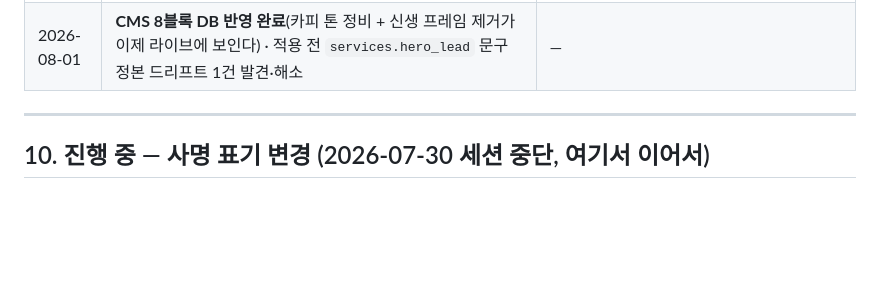
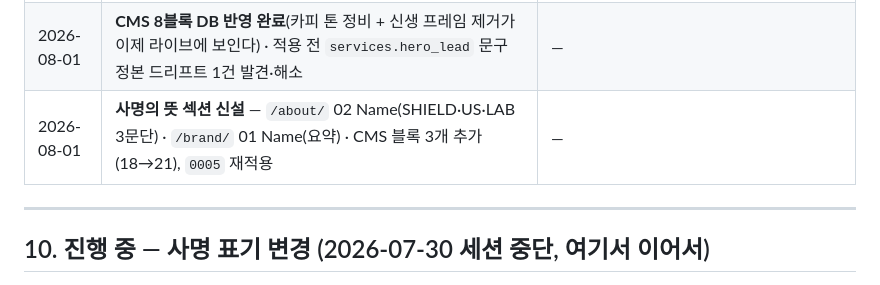
Before and after one commit to duelspost-droid/shilderslab-www, a Markdown page: HANDOFF.md, the part around the change. GitHub-like rendering; blank space fills up the shorter version.

Commit message:
docs: 사명의 뜻 섹션 작업 로그
CMS 블록 18 → 21. 0005 재적용으로 새 블록 3개만 들어가고 기존 값은 보존됨(실측 확인).

Co-Authored-By: Claude Opus 5 <noreply@anthropic.com>

```diff
--- a/HANDOFF.md
+++ b/HANDOFF.md
@@ -441,6 +441,7 @@ tools/content_dynamic.py  인사이트 · 채용 · 문의(백엔드 연동)
 | 2026-07-31 | **도메인 정본 shielduslab.com 확정** — 코드·콘텐츠 244건 교체(`tools/set-domain.py` 신설) | **DNS 전환 대기**(11항 절차서) · 도메인 확보 후 실행 |
 | 2026-08-01 | **도메인 코드 원복(253건)** — `shielduslab.com` 이 제3자(Squarespace) 운영 중임을 실측하고, canonical·og·sitemap 이 남의 도메인을 정본으로 지목하던 상태를 해소 · `/brand/` 인쇄 보류 경고가 `set-domain.py` 에 뒤집힌 것 수정(도메인 리터럴 제거) | **도메인 확보 후 재전환**(11항) |
 | 2026-08-01 | **CMS 8블록 DB 반영 완료**(카피 톤 정비 + 신생 프레임 제거가 이제 라이브에 보인다) · 적용 전 `services.hero_lead` 문구 정본 드리프트 1건 발견·해소 | — |
+| 2026-08-01 | **사명의 뜻 섹션 신설** — `/about/` 02 Name(SHIELD·US·LAB 3문단) · `/brand/` 01 Name(요약) · CMS 블록 3개 추가(18→21), `0005` 재적용 | — |
 
 ---
 
```
